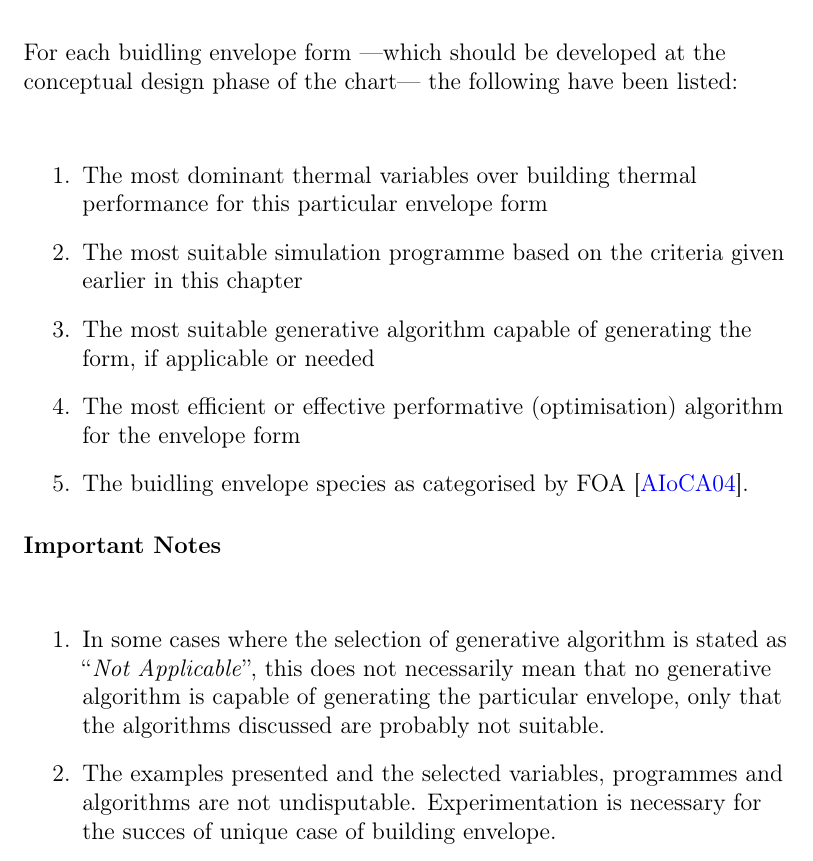
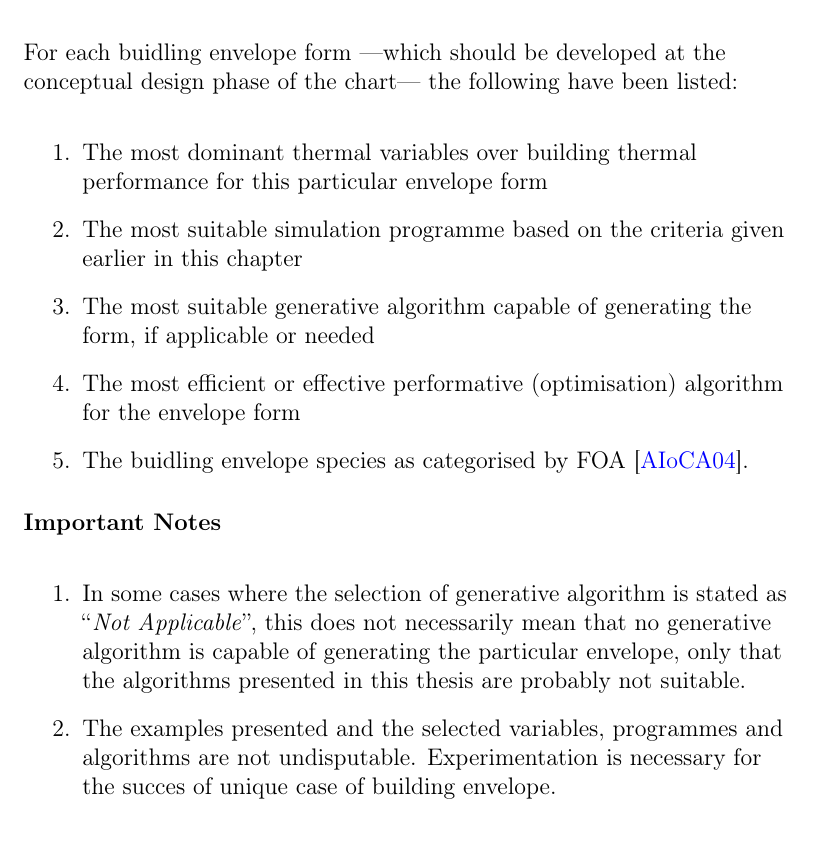
Before and after one commit to emz/MScThesis, a LaTeX thesis (Thesis.tex, which reads Chapter5/Chapter5.tex): part of page 123 of 140, cut so that both start at the same text. Compiled offline with pdfLaTeX.

Commit message:
Chapter 5 (October 3rd, 2013)

```diff
--- a/Chapter5/Chapter5.tex
+++ b/Chapter5/Chapter5.tex
@@ -256,6 +256,7 @@ Using the flowchart, a number of examples will be presented to show the differen
 
 For each buidling envelope form ---which should be developed at the conceptual design phase of the chart--- the following have been listed:
 
+\vspace{-0.4cm}
 \begin{enumerate}
 	\item The most dominant thermal variables over building thermal performance for this particular envelope form
 	\item The most suitable simulation programme based on the criteria given earlier in this chapter
@@ -266,8 +267,9 @@ For each buidling envelope form ---which should be developed at the conceptual d
 
 \paragraph{Important Notes}\mbox{}
 
+\vspace{-0.4cm}
 \begin{enumerate}
-	\item In some cases where the selection of generative algorithm is stated as ``\emph{Not Applicable}'', this does not necessarily mean that no generative algorithm is capable of generating the particular envelope, only that the algorithms discussed are probably not suitable.
+	\item In some cases where the selection of generative algorithm is stated as ``\emph{Not Applicable}'', this does not necessarily mean that no generative algorithm is capable of generating the particular envelope, only that the algorithms presented in this thesis are probably not suitable.
 	\item The examples presented and the selected variables, programmes and algorithms are not undisputable. Experimentation is necessary for the succes of unique case of building envelope.
 \end{enumerate}
 
```
